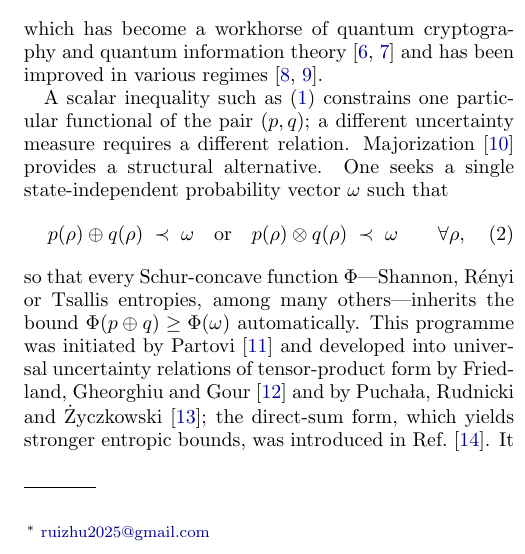
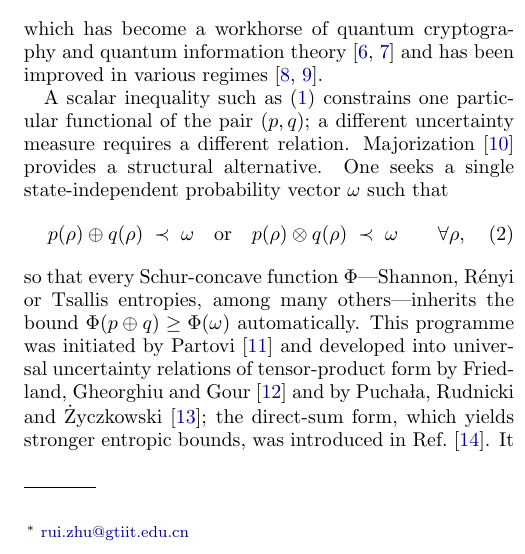
Before and after one commit to RuiZhu1/UncertaintyPrincipleofQubits, a LaTeX paper (paper/main.tex): part of one column of page 1 of 8, cut so that both start at the same text. Compiled offline with pdfLaTeX.

Commit message:
third commit

```diff
--- a/paper/main.tex
+++ b/paper/main.tex
@@ -39,7 +39,7 @@
 \title{Uncertainty principles from majorization and entropy in the binary case}
 
 \author{Rui Zhu}
-\email{ruizhu2025@gmail.com}
+\email{rui.zhu@gtiit.edu.cn}
 \affiliation{Guangdong Technion -- Israel Institute of Technology, Shantou, Guangdong 515063, China}
 % \todo{add co-authors / supervisors once agreed}
 
```
Also changed, not shown: paper/main.pdf.
